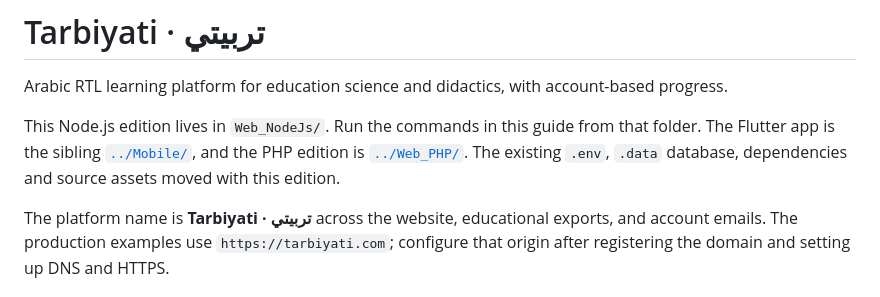
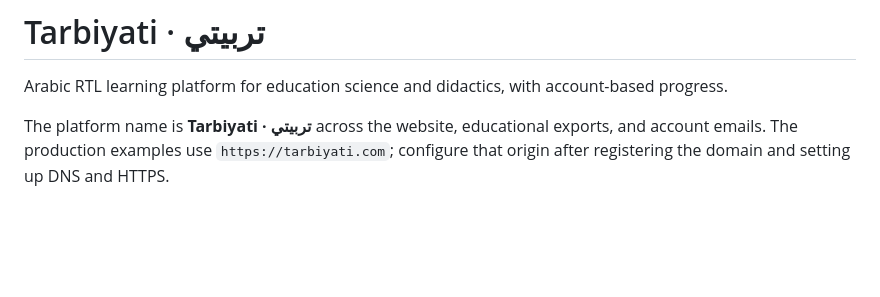
Before and after one commit to HamzaMAIDINE/TarbiyatiJS, a Markdown page: README.md, the part around the change. GitHub-like rendering; blank space fills up the shorter version.

Commit message:
Update README to remove Node.js edition details
Removed information about the Node.js edition location and sibling projects.

```diff
--- a/README.md
+++ b/README.md
@@ -2,7 +2,6 @@
 
 Arabic RTL learning platform for education science and didactics, with account-based progress.
 
-This Node.js edition lives in `Web_NodeJs/`. Run the commands in this guide from that folder. The Flutter app is the sibling [`../Mobile/`](../Mobile/README.md), and the PHP edition is [`../Web_PHP/`](../Web_PHP/README.md). The existing `.env`, `.data` database, dependencies and source assets moved with this edition.
 
 The platform name is **Tarbiyati · تربيتي** across the website, educational exports, and account emails. The production examples use `https://tarbiyati.com`; configure that origin after registering the domain and setting up DNS and HTTPS.
 
```
